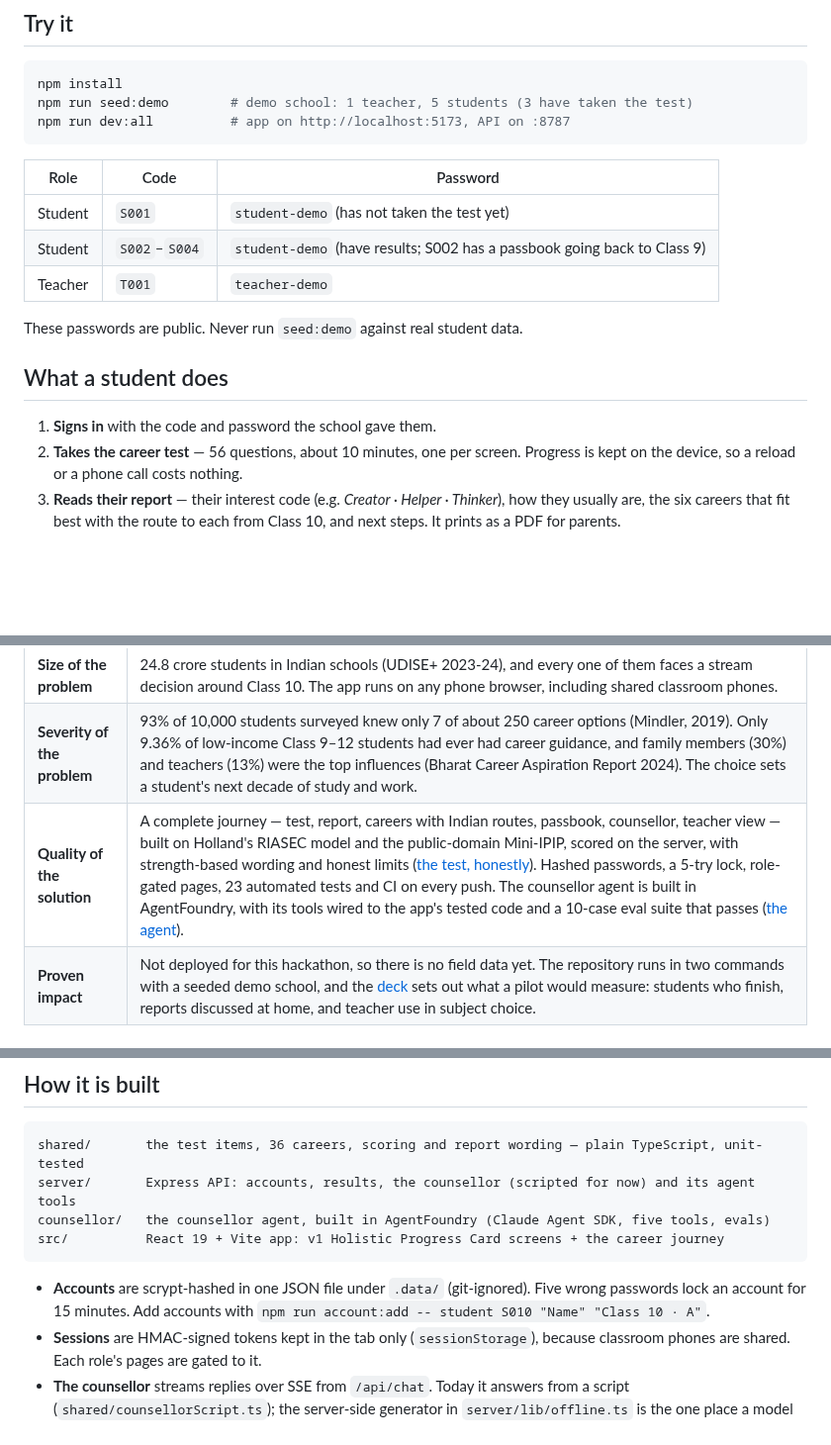
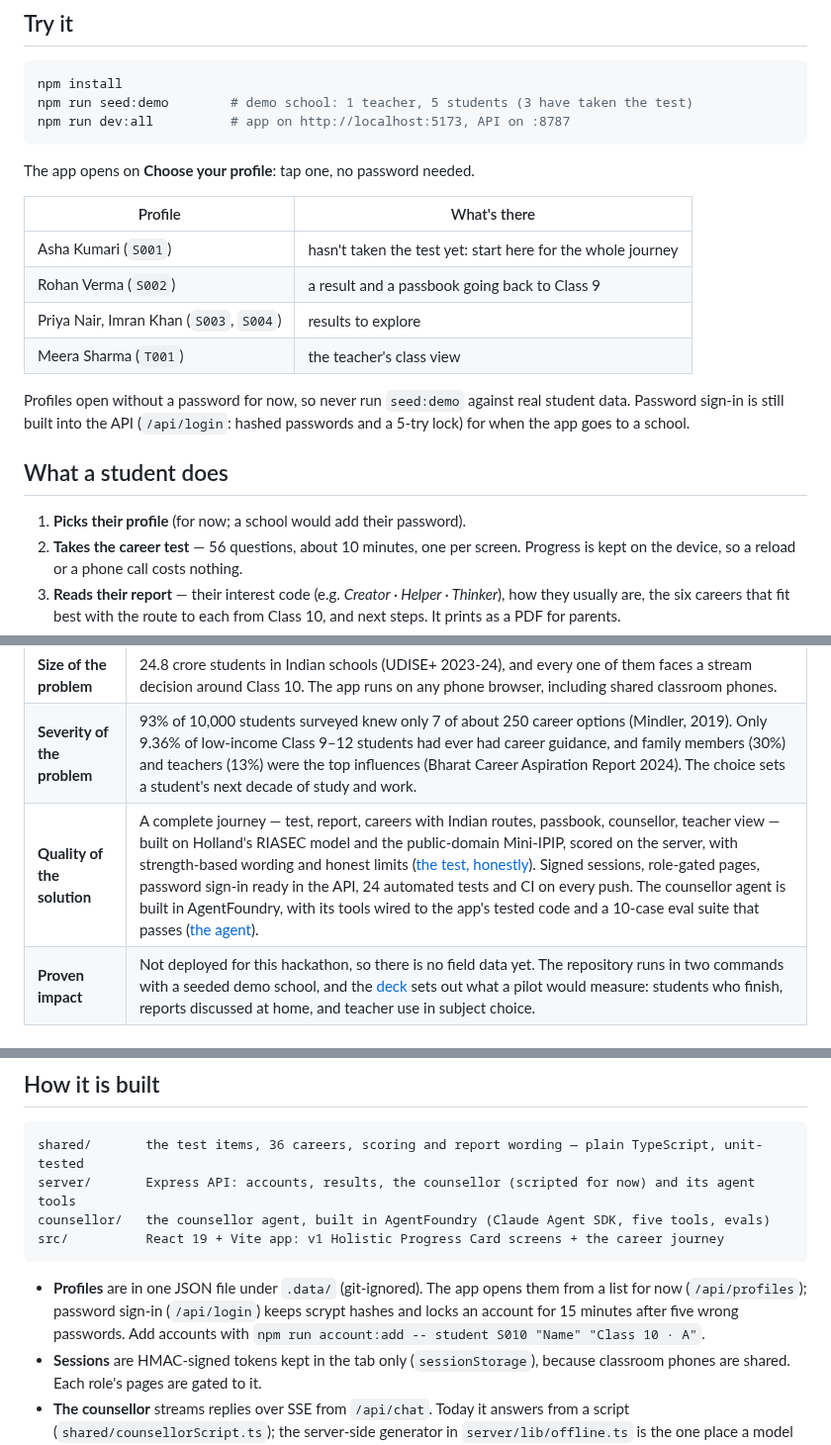
Before and after one commit to om-1115/hpc-career-agent, a Markdown page: README.md, 3 parts joined by grey strips. Shown at 99% size. Drawn GitHub-style; blank space fills up the shorter version.

````diff
--- a/README.md
+++ b/README.md
@@ -45,17 +45,23 @@ npm run seed:demo        # demo school: 1 teacher, 5 students (3 have taken the
 npm run dev:all          # app on http://localhost:5173, API on :8787
 ```
 
-| Role    | Code   | Password       |
-| ------- | ------ | -------------- |
-| Student | `S001` | `student-demo` (has not taken the test yet) |
-| Student | `S002`–`S004` | `student-demo` (have results; S002 has a passbook going back to Class 9) |
-| Teacher | `T001` | `teacher-demo` |
+The app opens on **Choose your profile**: tap one, no password needed.
 
-These passwords are public. Never run `seed:demo` against real student data.
+| Profile | What's there |
+| ------- | ------------ |
+| Asha Kumari (`S001`) | hasn't taken the test yet: start here for the whole journey |
+| Rohan Verma (`S002`) | a result and a passbook going back to Class 9 |
+| Priya Nair, Imran Khan (`S003`, `S004`) | results to explore |
+| Meera Sharma (`T001`) | the teacher's class view |
+
+Profiles open without a password for now, so never run `seed:demo` against
+real student data. Password sign-in is still built into the API
+(`/api/login`: hashed passwords and a 5-try lock) for when the app goes to a
+school.
 
 ## What a student does
 
-1. **Signs in** with the code and password the school gave them.
+1. **Picks their profile** (for now; a school would add their password).
 2. **Takes the career test** — 56 questions, about 10 minutes, one per screen.
    Progress is kept on the device, so a reload or a phone call costs nothing.
 3. **Reads their report** — their interest code (e.g. *Creator · Helper ·
@@ -80,7 +86,7 @@ The evidence for each, in this repository:
 | --- | --- |
 | **Size of the problem** | 24.8 crore students in Indian schools (UDISE+ 2023-24), and every one of them faces a stream decision around Class 10. The app runs on any phone browser, including shared classroom phones. |
 | **Severity of the problem** | 93% of 10,000 students surveyed knew only 7 of about 250 career options (Mindler, 2019). Only 9.36% of low-income Class 9–12 students had ever had career guidance, and family members (30%) and teachers (13%) were the top influences (Bharat Career Aspiration Report 2024). The choice sets a student's next decade of study and work. |
-| **Quality of the solution** | A complete journey — test, report, careers with Indian routes, passbook, counsellor, teacher view — built on Holland's RIASEC model and the public-domain Mini-IPIP, scored on the server, with strength-based wording and honest limits ([the test, honestly](#the-test-honestly)). Hashed passwords, a 5-try lock, role-gated pages, 23 automated tests and CI on every push. The counsellor agent is built in AgentFoundry, with its tools wired to the app's tested code and a 10-case eval suite that passes ([the agent](#the-counsellor-agent-built-in-agentfoundry)). |
+| **Quality of the solution** | A complete journey — test, report, careers with Indian routes, passbook, counsellor, teacher view — built on Holland's RIASEC model and the public-domain Mini-IPIP, scored on the server, with strength-based wording and honest limits ([the test, honestly](#the-test-honestly)). Signed sessions, role-gated pages, password sign-in ready in the API, 24 automated tests and CI on every push. The counsellor agent is built in AgentFoundry, with its tools wired to the app's tested code and a 10-case eval suite that passes ([the agent](#the-counsellor-agent-built-in-agentfoundry)). |
 | **Proven impact** | Not deployed for this hackathon, so there is no field data yet. The repository runs in two commands with a seeded demo school, and the [deck](docs/HPC-Career-Explainer.pdf) sets out what a pilot would measure: students who finish, reports discussed at home, and teacher use in subject choice. |
 
 ## The test, honestly
@@ -144,8 +150,10 @@ counsellor/   the counsellor agent, built in AgentFoundry (Claude Agent SDK, fiv
 src/          React 19 + Vite app: v1 Holistic Progress Card screens + the career journey
 ```
 
-- **Accounts** are scrypt-hashed in one JSON file under `.data/` (git-ignored).
-  Five wrong passwords lock an account for 15 minutes. Add accounts with
+- **Profiles** are in one JSON file under `.data/` (git-ignored). The app
+  opens them from a list for now (`/api/profiles`); password sign-in
+  (`/api/login`) keeps scrypt hashes and locks an account for 15 minutes
+  after five wrong passwords. Add accounts with
   `npm run account:add -- student S010 "Name" "Class 10 · A"`.
 - **Sessions** are HMAC-signed tokens kept in the tab only (`sessionStorage`),
   because classroom phones are shared. Each role's pages are gated to it.
````
Also changed, not shown: docs/submission.md (+3 -2 lines), docs/screens/01-login.png, 13 other files.
